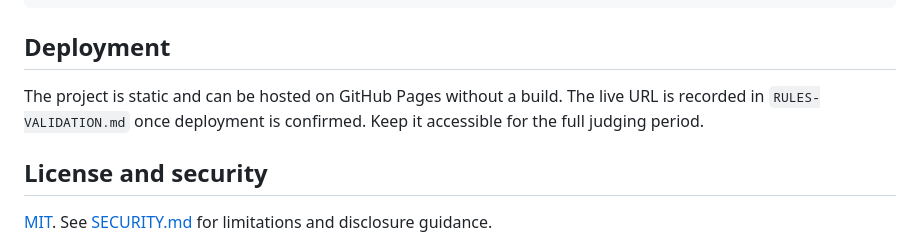
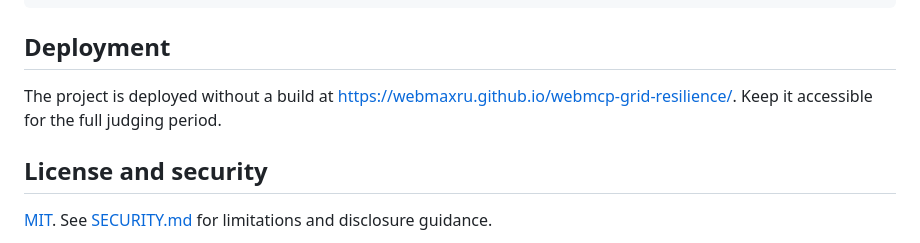
Before and after one commit to webmaxru/webmcp-grid-resilience, a Markdown page: README.md, the part around the change. Rendered like a GitHub page.

Commit message:
Publish live challenge URLs

```diff
--- a/README.md
+++ b/README.md
@@ -69,7 +69,7 @@ RULES-VALIDATION.md        requirements and honest blockers
 
 ## Deployment
 
-The project is static and can be hosted on GitHub Pages without a build. The live URL is recorded in `RULES-VALIDATION.md` once deployment is confirmed. Keep it accessible for the full judging period.
+The project is deployed without a build at [https://webmaxru.github.io/webmcp-grid-resilience/](https://webmaxru.github.io/webmcp-grid-resilience/). Keep it accessible for the full judging period.
 
 ## License and security
 
```
Also changed, not shown: RULES-VALIDATION.md (+8 -8 lines), devpost-submission.md (+3 -3 lines).
